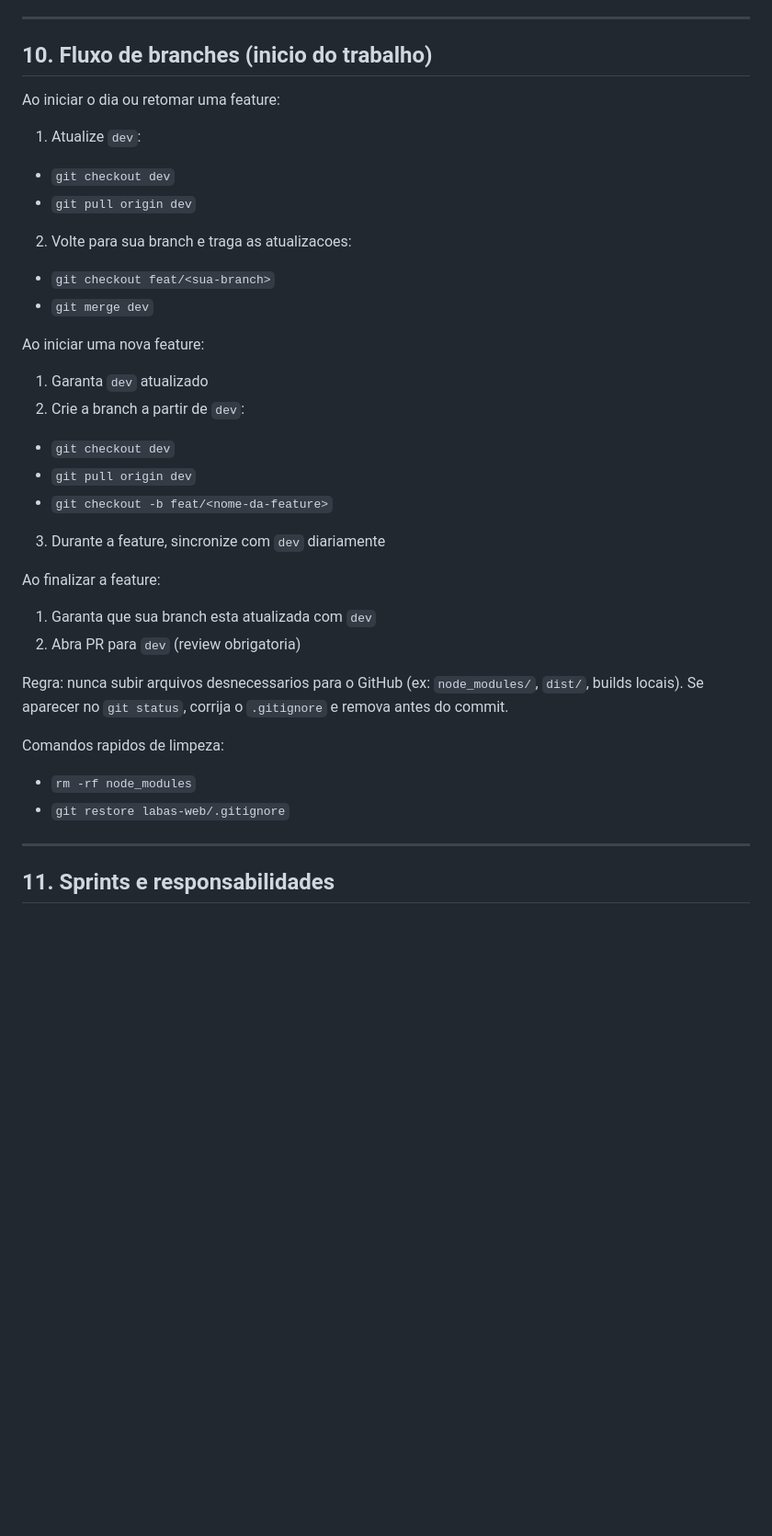
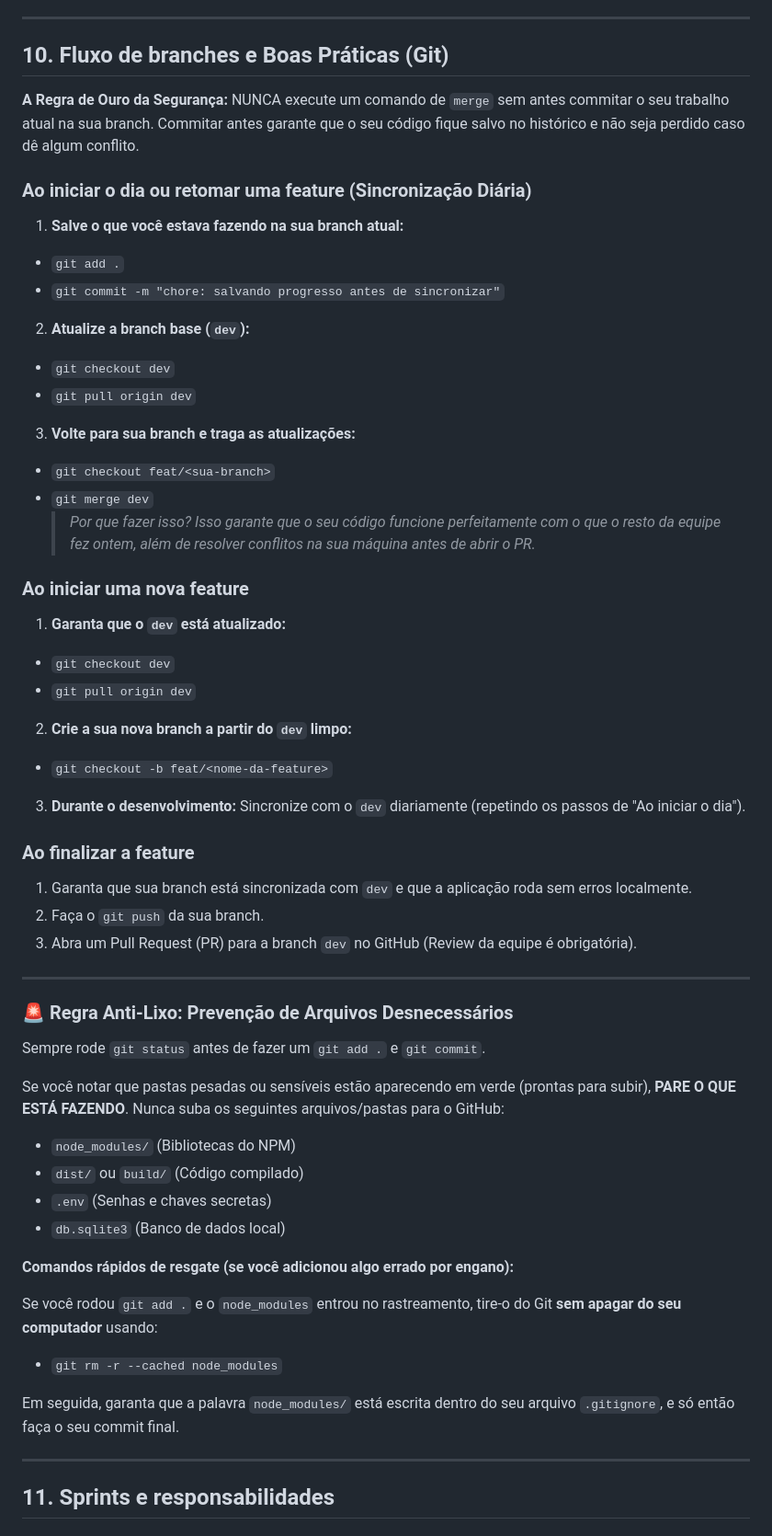
Before and after one commit to gabrielazeved1/LABAS-Software, a Markdown page: labas-web/copilot.md, the part around the change. Shown at 92% size. Drawn GitHub-style; blank space fills up the shorter version.

Commit message:
docs: altera fluxos e boas praticas de git

```diff
--- a/labas-web/copilot.md
+++ b/labas-web/copilot.md
@@ -172,42 +172,67 @@ Regras de ouro:
 
 ---
 
-## 10. Fluxo de branches (inicio do trabalho)
+## 10. Fluxo de branches e Boas Práticas (Git)
 
-Ao iniciar o dia ou retomar uma feature:
+**A Regra de Ouro da Segurança:** NUNCA execute um comando de `merge` sem antes commitar o seu trabalho atual na sua branch. Commitar antes garante que o seu código fique salvo no histórico e não seja perdido caso dê algum conflito.
 
-1. Atualize `dev`:
+### Ao iniciar o dia ou retomar uma feature (Sincronização Diária)
+
+1. **Salve o que você estava fazendo na sua branch atual:**
+
+- `git add .`
+- `git commit -m "chore: salvando progresso antes de sincronizar"`
+
+2. **Atualize a branch base (`dev`):**
 
 - `git checkout dev`
 - `git pull origin dev`
 
-2. Volte para sua branch e traga as atualizacoes:
+3. **Volte para sua branch e traga as atualizações:**
 
 - `git checkout feat/<sua-branch>`
 - `git merge dev`
+  > _Por que fazer isso? Isso garante que o seu código funcione perfeitamente com o que o resto da equipe fez ontem, além de resolver conflitos na sua máquina antes de abrir o PR._
 
-Ao iniciar uma nova feature:
+### Ao iniciar uma nova feature
 
-1. Garanta `dev` atualizado
-2. Crie a branch a partir de `dev`:
+1. **Garanta que o `dev` está atualizado:**
 
 - `git checkout dev`
 - `git pull origin dev`
+
+2. **Crie a sua nova branch a partir do `dev` limpo:**
+
 - `git checkout -b feat/<nome-da-feature>`
 
-3. Durante a feature, sincronize com `dev` diariamente
+3. **Durante o desenvolvimento:** Sincronize com o `dev` diariamente (repetindo os passos de "Ao iniciar o dia").
 
-Ao finalizar a feature:
+### Ao finalizar a feature
 
-1. Garanta que sua branch esta atualizada com `dev`
-2. Abra PR para `dev` (review obrigatoria)
+1. Garanta que sua branch está sincronizada com `dev` e que a aplicação roda sem erros localmente.
+2. Faça o `git push` da sua branch.
+3. Abra um Pull Request (PR) para a branch `dev` no GitHub (Review da equipe é obrigatória).
 
-Regra: nunca subir arquivos desnecessarios para o GitHub (ex: `node_modules/`, `dist/`, builds locais). Se aparecer no `git status`, corrija o `.gitignore` e remova antes do commit.
+---
 
-Comandos rapidos de limpeza:
+### 🚨 Regra Anti-Lixo: Prevenção de Arquivos Desnecessários
 
-- `rm -rf node_modules`
-- `git restore labas-web/.gitignore`
+Sempre rode `git status` antes de fazer um `git add .` e `git commit`.
+
+Se você notar que pastas pesadas ou sensíveis estão aparecendo em verde (prontas para subir), **PARE O QUE ESTÁ FAZENDO**. Nunca suba os seguintes arquivos/pastas para o GitHub:
+
+- `node_modules/` (Bibliotecas do NPM)
+- `dist/` ou `build/` (Código compilado)
+- `.env` (Senhas e chaves secretas)
+- `db.sqlite3` (Banco de dados local)
+
+**Comandos rápidos de resgate (se você adicionou algo errado por engano):**
+
+Se você rodou `git add .` e o `node_modules` entrou no rastreamento, tire-o do Git **sem apagar do seu computador** usando:
+
+- `git rm -r --cached node_modules`
+
+Em seguida, garanta que a palavra `node_modules/` está escrita dentro do seu arquivo `.gitignore`, e só então faça o seu commit final.
 
 ---
 
```
